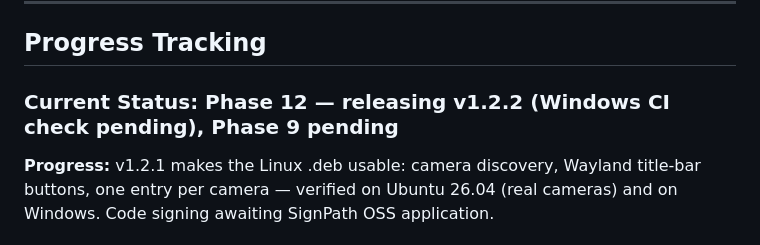
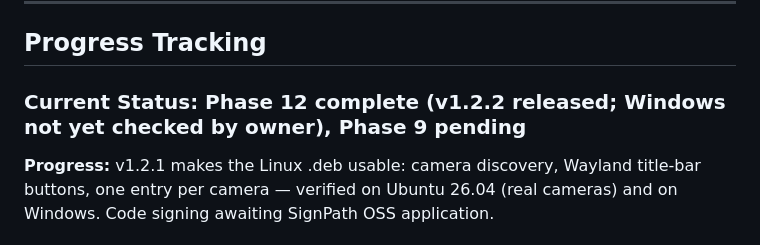
Before and after one commit to george7979/live-cam, a Markdown page: docs/PLAN.md, the part around one of its changes. Drawn GitHub-style.

Commit message:
Mark Phase 12 done: v1.2.2 released
Co-Authored-By: Claude Opus 5.5 <noreply@anthropic.com>
Claude-Session: https://claude.ai/code/session_012SgxUEod85LannJ6UyL241

```diff
--- a/docs/PLAN.md
+++ b/docs/PLAN.md
@@ -171,7 +171,7 @@
 
 ## Progress Tracking
 
-### Current Status: Phase 12 — releasing v1.2.2 (Windows CI check pending), Phase 9 pending
+### Current Status: Phase 12 complete (v1.2.2 released; Windows not yet checked by owner), Phase 9 pending
 **Progress:** v1.2.1 makes the Linux .deb usable: camera discovery, Wayland title-bar buttons, one entry per camera — verified on Ubuntu 26.04 (real cameras) and on Windows. Code signing awaiting SignPath OSS application.
 
 ### Backlog:
```
Also changed, not shown: other parts of docs/PLAN.md (+2 -2 lines).
